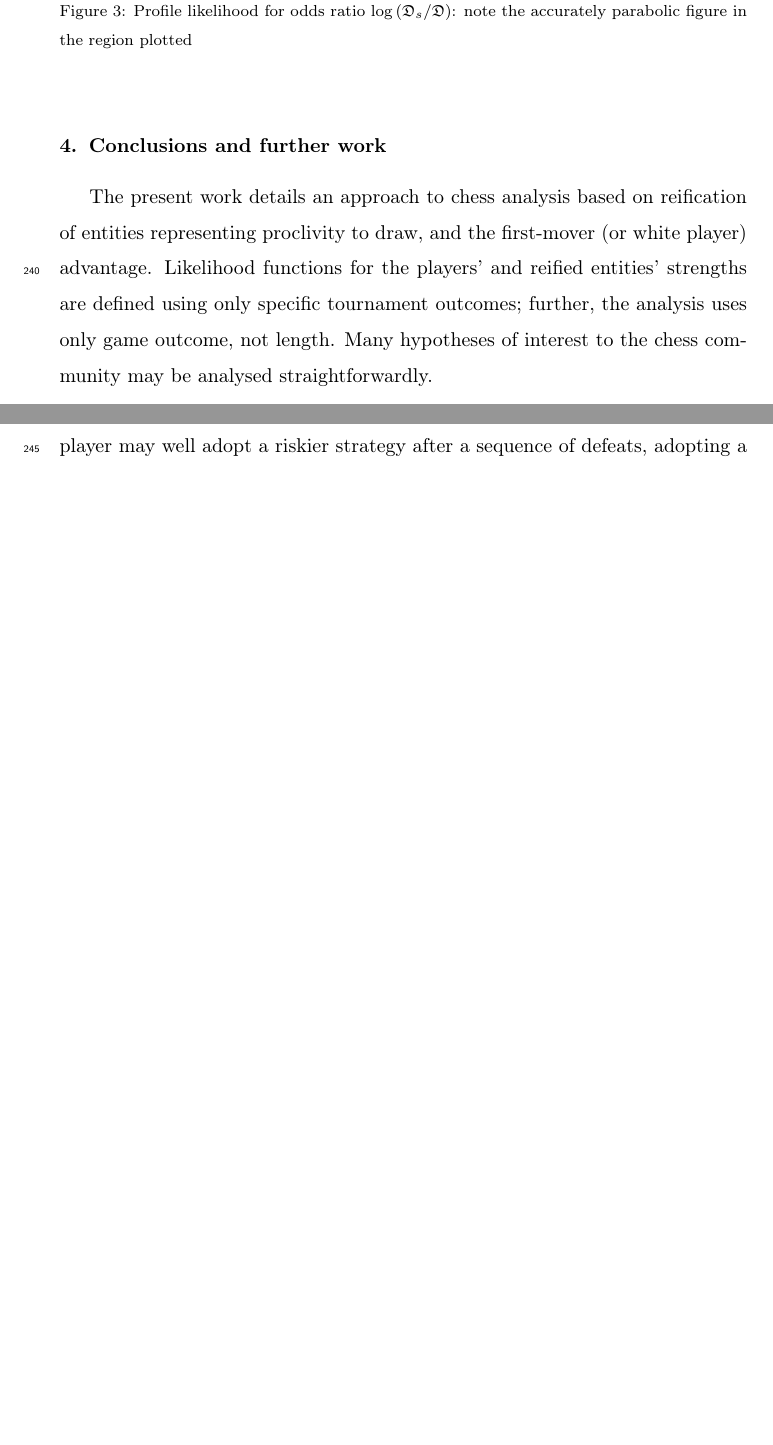
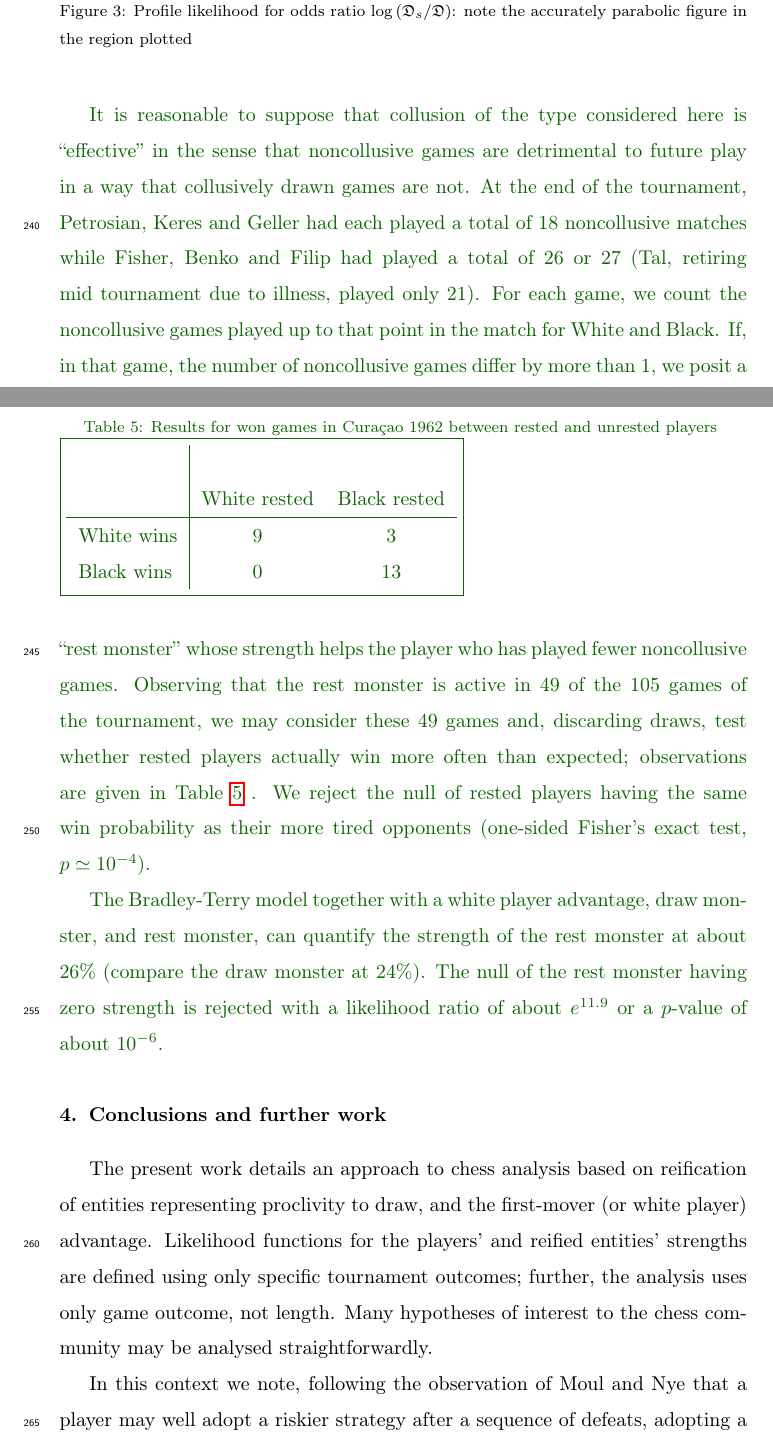
Before and after one commit to RobinHankin/hyper2, a LaTeX paper (inst/jebo_chess_revision2.tex): two parts of pages 13 and 14 of 15, joined at a grey line, cut so that both start at the same text, the shorter picture padded with empty space. Compiled offline with pdfLaTeX; a missing bibliography style is replaced by a similar one.

Commit message:
write up the rest monster work

```diff
--- a/inst/jebo_chess_revision2.tex
+++ b/inst/jebo_chess_revision2.tex
@@ -716,6 +716,48 @@ $\draw_s/\draw\geqslant e^{1.8}\simeq 6.05$.
   \end{center}
 \end{figure}
 
+\definecolor{DarkGreen}{RGB}{14,99,4}
+
+\textcolor{DarkGreen}{It is reasonable to suppose that collusion of
+  the type considered here is ``effective'' in the sense that
+  noncollusive games are detrimental to future play in a way that
+  collusively drawn games are not.  At the end of the tournament,
+  Petrosian, Keres and Geller had each played a total of 18
+  noncollusive matches while Fisher, Benko and Filip had played a
+  total of 26 or 27 (Tal, retiring mid tournament due to illness,
+  played only 21).  For each game, we count the noncollusive games
+  played up to that point in the match for White and Black.  If, in
+  that game, the number of noncollusive games differ by more than 1,
+  we posit a ``rest monster'' whose strength helps the player who has
+  played fewer noncollusive games.  Observing that the rest monster is
+  active in 49 of the 105 games of the tournament, we may consider
+  these 49 games and, discarding draws, test whether rested players
+  actually win more often than expected; observations are given in
+  Table~\ref{restmonsterfisher} .  We reject the null of rested
+  players having the same win probability as their more tired
+  opponents (one-sided Fisher's exact test, $p\simeq 10^{-4}$).}
+
+\begin{table}
+\textcolor{DarkGreen}{
+  \caption{Results for won games in Cura\c{c}ao 1962  between
+      rested and unrested players    \label{restmonsterfisher}}
+  \centering
+  \fbox{%
+    \begin{tabular}{l|cc}\\
+      & White rested & Black rested \\ \hline
+      White wins  & $9$   & $ 3$   \\
+      Black wins  & $0$   & $13$   \\
+  \end{tabular}}
+  }
+\end{table}
+
+\textcolor{DarkGreen}{The Bradley-Terry model together with a white
+  player advantage, draw monster, and rest monster, can quantify the
+  strength of the rest monster at about 26\% (compare the draw monster
+  at 24\%).  The null of the rest monster having zero strength is
+  rejected with a likelihood ratio of about $e^{11.9}$ or a $p$-value
+  of about $10^{-6}$.}
+
 \section{Conclusions and further work}
 
 The present work details an approach to chess analysis based on
```
Also changed, not shown: inst/jebo_chess_revision2.tex (4 more changed lines).
